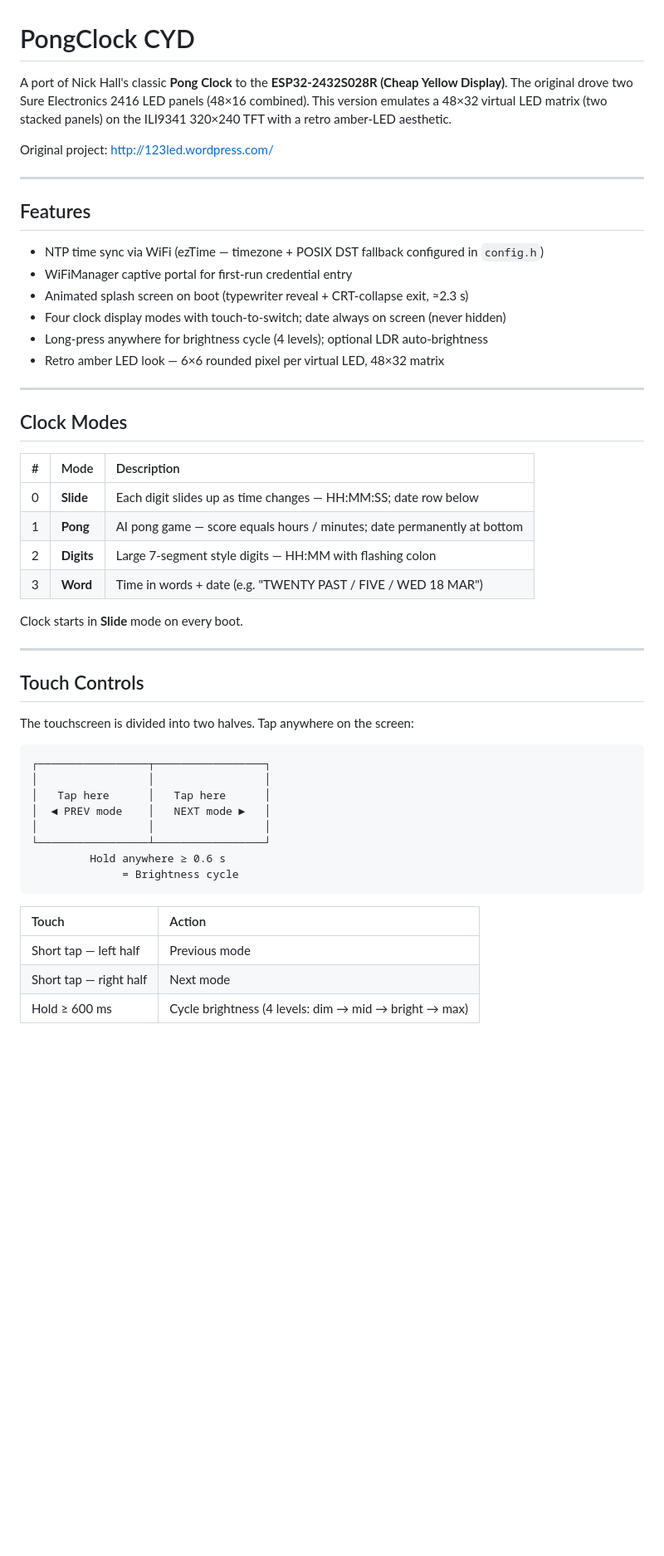
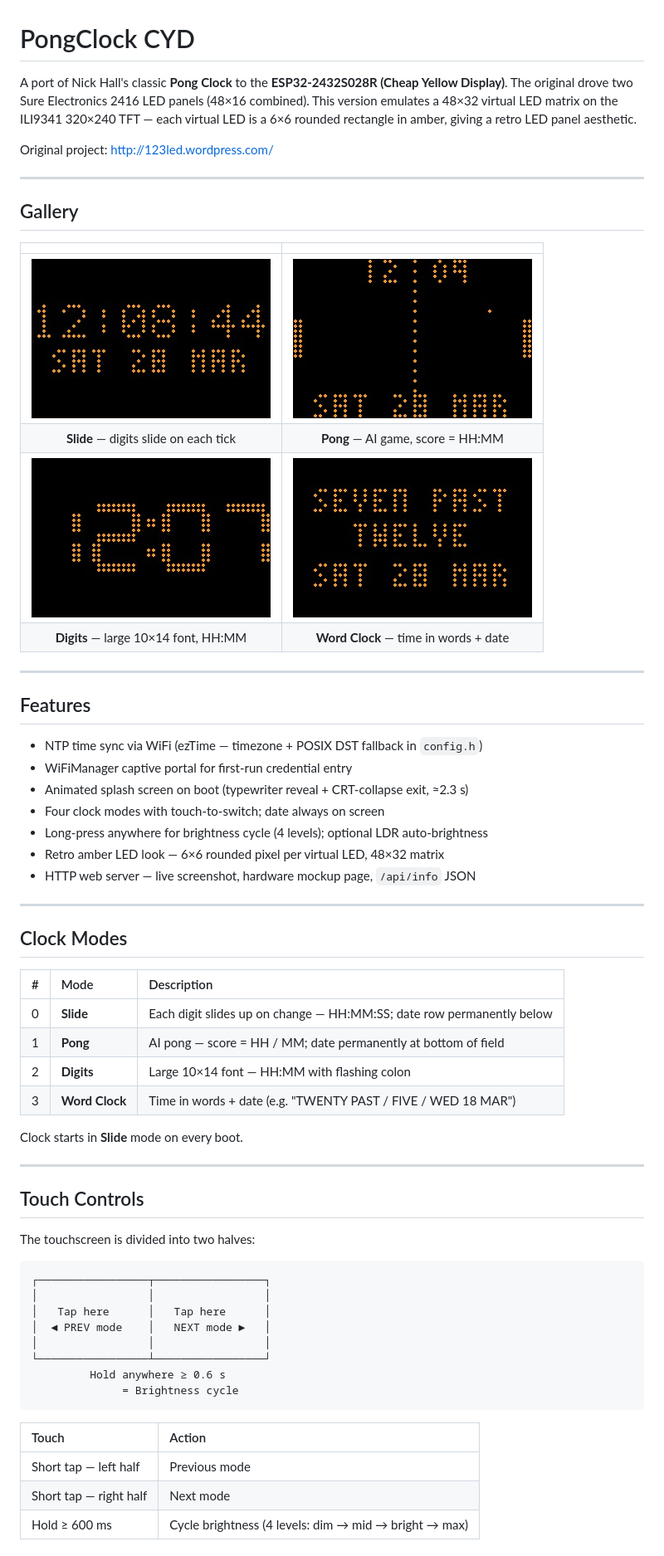
Before and after one commit to anthonyjclarke/CYD_PongClock, a Markdown page: README.md, the part around one of its changes. Shown at 83% size. Rendered like a GitHub page; pictures changed too: Images/mode-digits.jpg (added), Images/mode-pong.jpg (added), Images/mode-slide.jpg (added); blank space fills up the shorter version.

````diff
--- a/README.md
+++ b/README.md
@@ -1,30 +1,42 @@
 # PongClock CYD
 
-A port of Nick Hall's classic **Pong Clock** to the **ESP32-2432S028R (Cheap Yellow Display)**. The original drove two Sure Electronics 2416 LED panels (48×16 combined). This version emulates a 48×32 virtual LED matrix (two stacked panels) on the ILI9341 320×240 TFT with a retro amber-LED aesthetic.
+A port of Nick Hall's classic **Pong Clock** to the **ESP32-2432S028R (Cheap Yellow Display)**. The original drove two Sure Electronics 2416 LED panels (48×16 combined). This version emulates a 48×32 virtual LED matrix on the ILI9341 320×240 TFT — each virtual LED is a 6×6 rounded rectangle in amber, giving a retro LED panel aesthetic.
 
 Original project: http://123led.wordpress.com/
 
 ---
 
+## Gallery
+
+|                                             |                                           |
+|:-------------------------------------------:|:-----------------------------------------:|
+| ![Slide mode](Images/mode-slide.jpg)        | ![Pong mode](Images/mode-pong.jpg)        |
+| **Slide** — digits slide on each tick       | **Pong** — AI game, score = HH:MM         |
+| ![Digits mode](Images/mode-digits.jpg)      | ![Word Clock mode](Images/mode-word.jpg)  |
+| **Digits** — large 10×14 font, HH:MM        | **Word Clock** — time in words + date     |
+
+---
+
 ## Features
 
-- NTP time sync via WiFi (ezTime — timezone + POSIX DST fallback configured in `config.h`)
+- NTP time sync via WiFi (ezTime — timezone + POSIX DST fallback in `config.h`)
 - WiFiManager captive portal for first-run credential entry
 - Animated splash screen on boot (typewriter reveal + CRT-collapse exit, ≈2.3 s)
-- Four clock display modes with touch-to-switch; date always on screen (never hidden)
+- Four clock modes with touch-to-switch; date always on screen
 - Long-press anywhere for brightness cycle (4 levels); optional LDR auto-brightness
 - Retro amber LED look — 6×6 rounded pixel per virtual LED, 48×32 matrix
+- HTTP web server — live screenshot, hardware mockup page, `/api/info` JSON
 
 ---
 
 ## Clock Modes
 
-| # | Mode       | Description                                                              |
-|:--|:-----------|:-------------------------------------------------------------------------|
-| 0 | **Slide**  | Each digit slides up as time changes — HH:MM:SS; date row below          |
-| 1 | **Pong**   | AI pong game — score equals hours / minutes; date permanently at bottom  |
-| 2 | **Digits** | Large 7-segment style digits — HH:MM with flashing colon                 |
-| 3 | **Word**   | Time in words + date (e.g. "TWENTY PAST / FIVE / WED 18 MAR")           |
+| # | Mode          | Description                                                          |
+|:--|:--------------|:---------------------------------------------------------------------|
+| 0 | **Slide**     | Each digit slides up on change — HH:MM:SS; date row permanently below |
+| 1 | **Pong**      | AI pong — score = HH / MM; date permanently at bottom of field       |
+| 2 | **Digits**    | Large 10×14 font — HH:MM with flashing colon                         |
+| 3 | **Word Clock**| Time in words + date (e.g. "TWENTY PAST / FIVE / WED 18 MAR")       |
 
 Clock starts in **Slide** mode on every boot.
 
@@ -32,7 +44,7 @@ Clock starts in **Slide** mode on every boot.
 
 ## Touch Controls
 
-The touchscreen is divided into two halves. Tap anywhere on the screen:
+The touchscreen is divided into two halves:
 
 ```
 ┌─────────────────┬─────────────────┐
@@ -45,8 +57,8 @@ The touchscreen is divided into two halves. Tap anywhere on the screen:
               = Brightness cycle
 ```
 
-| Touch | Action |
-|:------|:-------|
-| Short tap — left half  | Previous mode |
-| Short tap — right half | Next mode |
+| Touch                  | Action                                            |
+|:-----------------------|:--------------------------------------------------|
+| Short tap — left half  | Previous mode                                     |
+| Short tap — right half | Next mode                                         |
 | Hold ≥ 600 ms          | Cycle brightness (4 levels: dim → mid → bright → max) |
````
Also changed, not shown: other parts of README.md (+86 -50 lines), CHANGELOG.md (+21 -4 lines), CLAUDE.md (+7 -3 lines), 5 other files.
